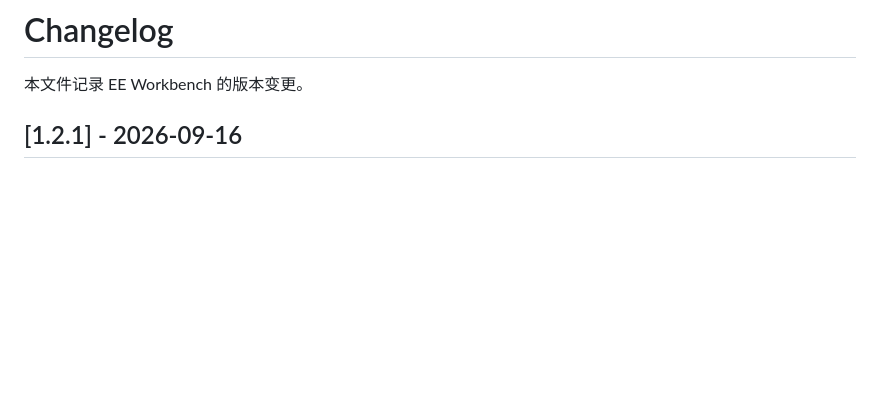
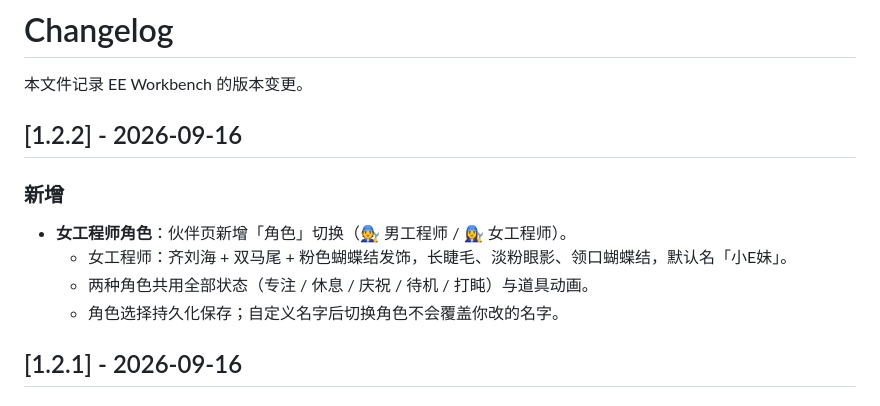
Before and after one commit to Duckweed-yhb/EE-Workbench, a Markdown page: CHANGELOG.md, the part around the change. GitHub-like rendering; blank space fills up the shorter version.

```diff
--- a/CHANGELOG.md
+++ b/CHANGELOG.md
@@ -1,6 +1,15 @@
 # Changelog
 
 本文件记录 EE Workbench 的版本变更。
+
+## [1.2.2] - 2026-09-16
+
+### 新增
+
+- **女工程师角色**：伙伴页新增「角色」切换（🧑‍🔧 男工程师 / 👩‍🔧 女工程师）。
+  - 女工程师：齐刘海 + 双马尾 + 粉色蝴蝶结发饰，长睫毛、淡粉眼影、领口蝴蝶结，默认名「小E妹」。
+  - 两种角色共用全部状态（专注 / 休息 / 庆祝 / 待机 / 打盹）与道具动画。
+  - 角色选择持久化保存；自定义名字后切换角色不会覆盖你改的名字。
 
 ## [1.2.1] - 2026-09-16
 
```
Also changed, not shown: README.md (+7 -3 lines), images/screenshots/pet-female-moods.png (added), 3 other files.
